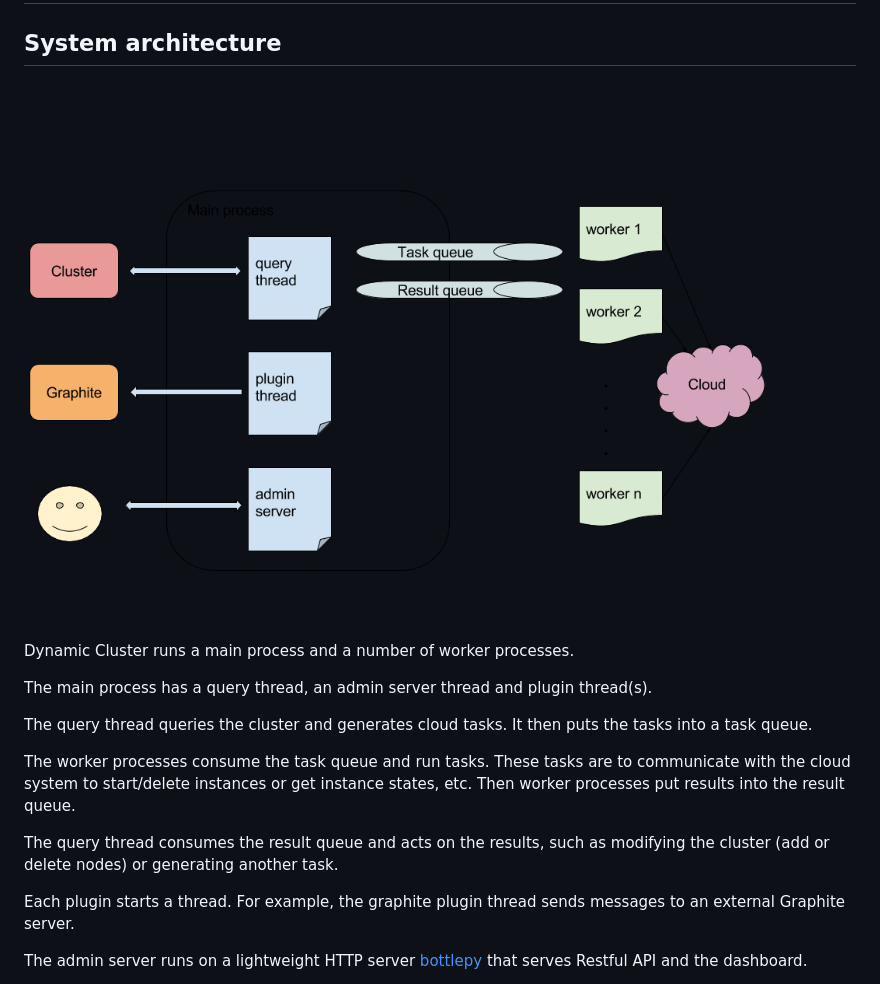
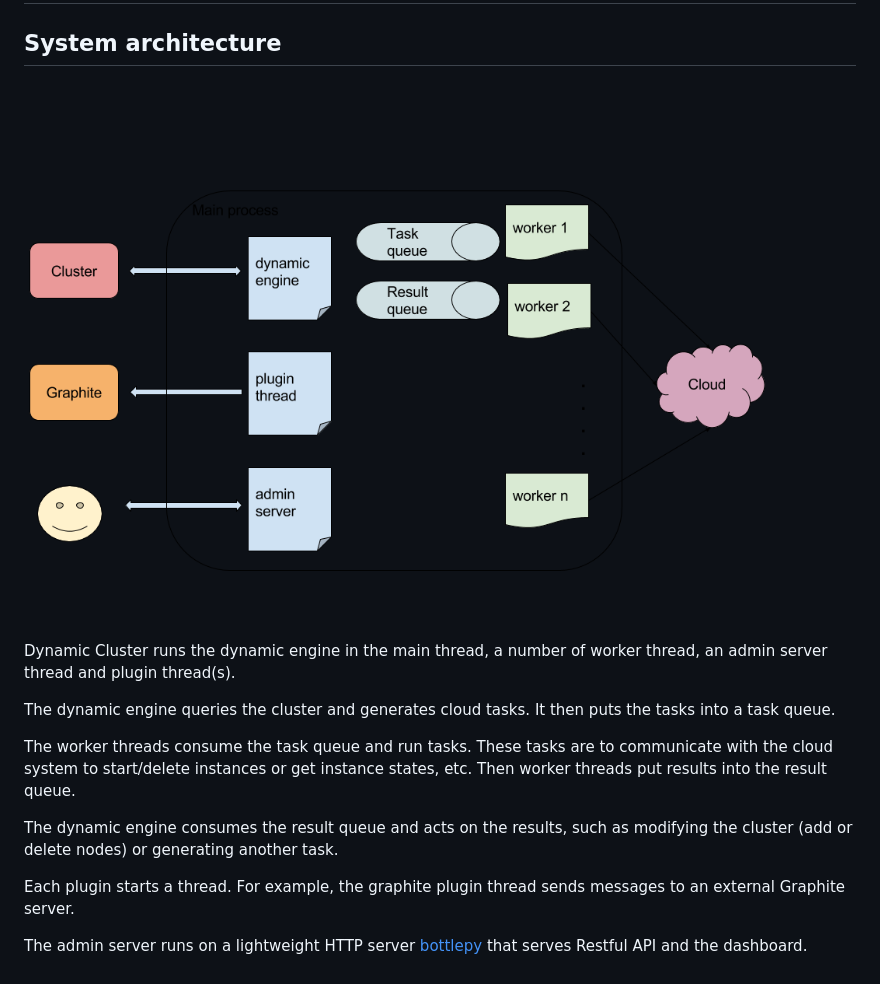
Before and after one commit to janse180/dynamiccluster, a Markdown page: design.md, the part around the change. Drawn GitHub-style; pictures changed too: images/system-structure.png.

Commit message:
changed process to thread

```diff
--- a/design.md
+++ b/design.md
@@ -11,15 +11,13 @@ permalink: /design.html
 
 <img src="./images/system-structure.png" alt="System Structure"  />
 
-Dynamic Cluster runs a main process and a number of worker processes.
+Dynamic Cluster runs the dynamic engine in the main thread, a number of worker thread, an admin server thread and plugin thread(s).
 
-The main process has a query thread, an admin server thread and plugin thread(s).
+The dynamic engine queries the cluster and generates cloud tasks. It then puts the tasks into a task queue.
 
-The query thread queries the cluster and generates cloud tasks. It then puts the tasks into a task queue.
+The worker threads consume the task queue and run tasks. These tasks are to communicate with the cloud system to start/delete instances or get instance states, etc. Then worker threads put results into the result queue.
 
-The worker processes consume the task queue and run tasks. These tasks are to communicate with the cloud system to start/delete instances or get instance states, etc. Then worker processes put results into the result queue.
-
-The query thread consumes the result queue and acts on the results, such as modifying the cluster (add or delete nodes) or generating another task.
+The dynamic engine consumes the result queue and acts on the results, such as modifying the cluster (add or delete nodes) or generating another task.
 
 Each plugin starts a thread. For example, the graphite plugin thread sends messages to an external Graphite server.
 
```
